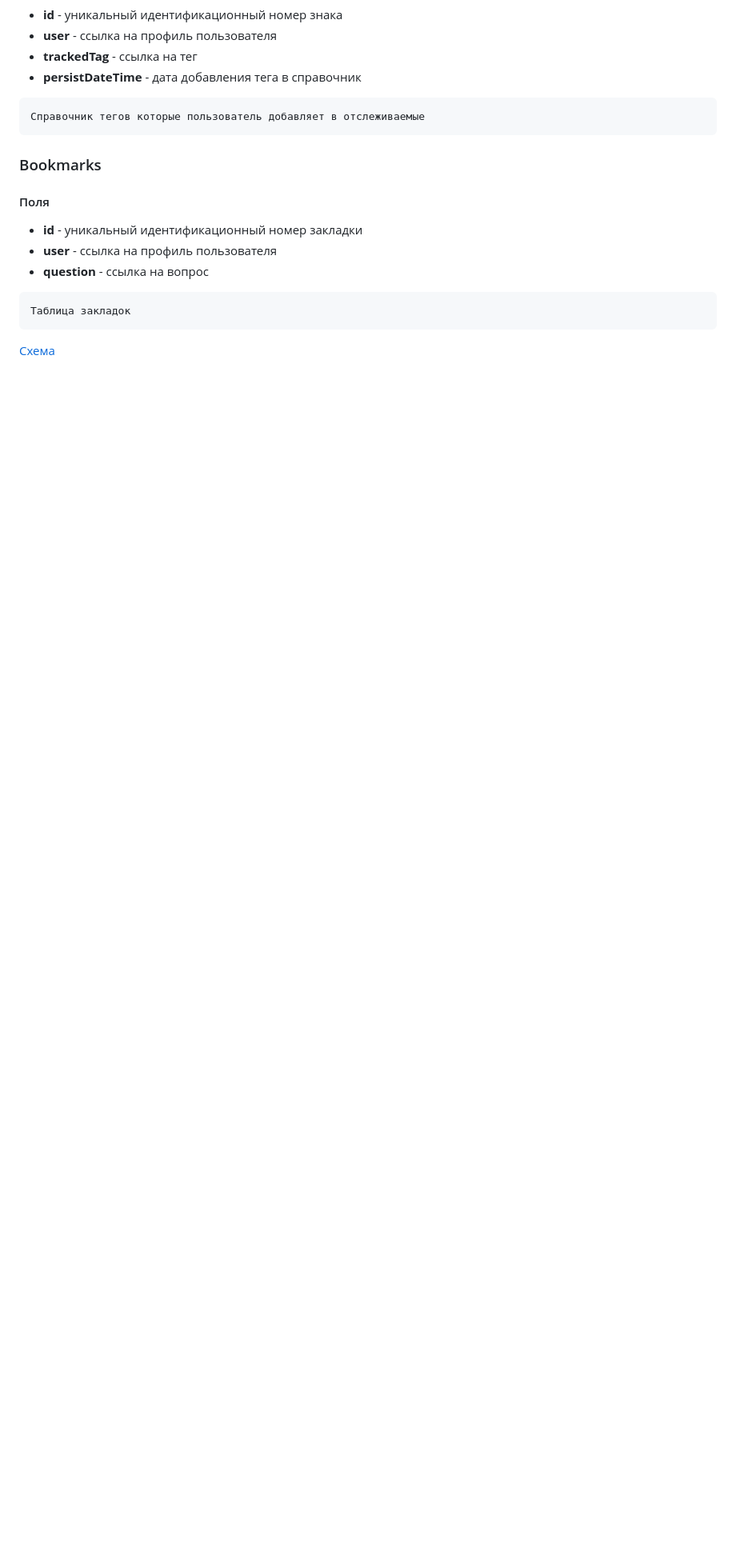
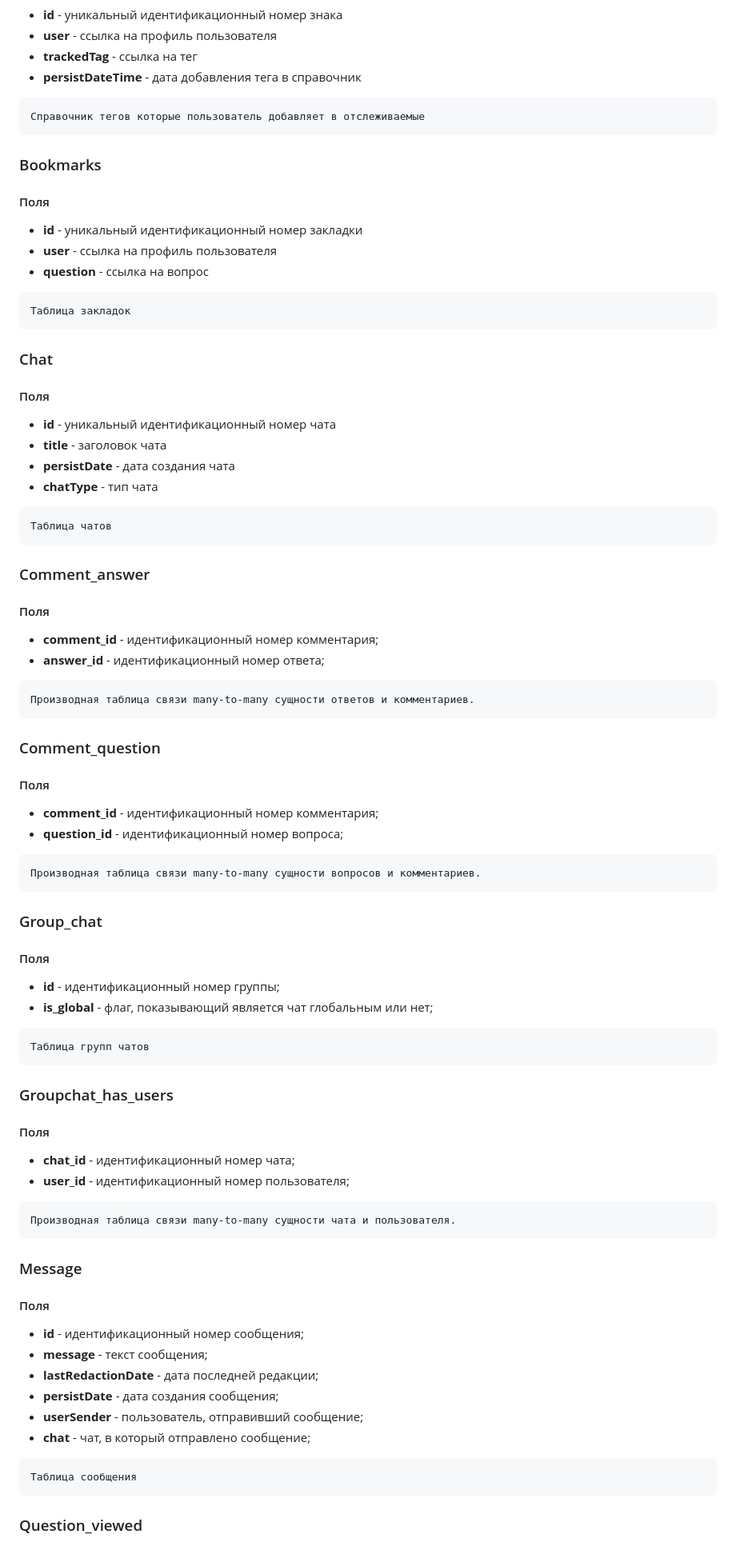
Before and after one commit to EvgeniyaBaklakova/Project, a Markdown page: readme.md, the part around one of its changes. Shown at 80% size. Rendered like a GitHub page; blank space fills up the shorter version.

Commit message:
added new entity in readme and update ERD diagram

````diff
--- a/readme.md
+++ b/readme.md
@@ -347,4 +347,69 @@ User при регистрации получает все знаки лишь
 Таблица закладок
 ```
 
-[Схема](https://dbdiagram.io/d/6086b027b29a09603d12295d)
+### Chat
+
+#### Поля
+
+- **id** - уникальный идентификационный номер чата
+- **title** - заголовок чата
+- **persistDate** - дата создания чата
+- **chatType** - тип чата
+```
+Таблица чатов
+```
+
+### Comment_answer
+
+#### Поля
+
+- **comment_id** - идентификационный номер комментария;
+- **answer_id** - идентификационный номер ответа;
+```
+Производная таблица связи many-to-many сущности ответов и комментариев.
+```
+### Comment_question
+
+#### Поля
+
+- **comment_id** - идентификационный номер комментария;
+- **question_id** - идентификационный номер вопроса;
+```
+Производная таблица связи many-to-many сущности вопросов и комментариев.
+```
+
+### Group_chat
+
+#### Поля
+
+- **id** - идентификационный номер группы;
+- **is_global** - флаг, показывающий является чат глобальным или нет;
+```
+Таблица групп чатов
+```
+
+### Groupchat_has_users
+
+#### Поля
+
+- **chat_id** - идентификационный номер чата;
+- **user_id** - идентификационный номер пользователя;
+```
+Производная таблица связи many-to-many сущности чата и пользователя.
+```
+
+### Message
+
+#### Поля
+
+- **id** - идентификационный номер сообщения;
+- **message** - текст сообщения;
+- **lastRedactionDate** - дата последней редакции;
+- **persistDate** - дата создания сообщения;
+- **userSender** - пользователь, отправивший сообщение;
+- **chat** - чат, в который отправлено сообщение;
+```
+Таблица сообщения
+```
+### Question_viewed
+
````
Also changed, not shown: other parts of readme.md (+60 -3 lines).
